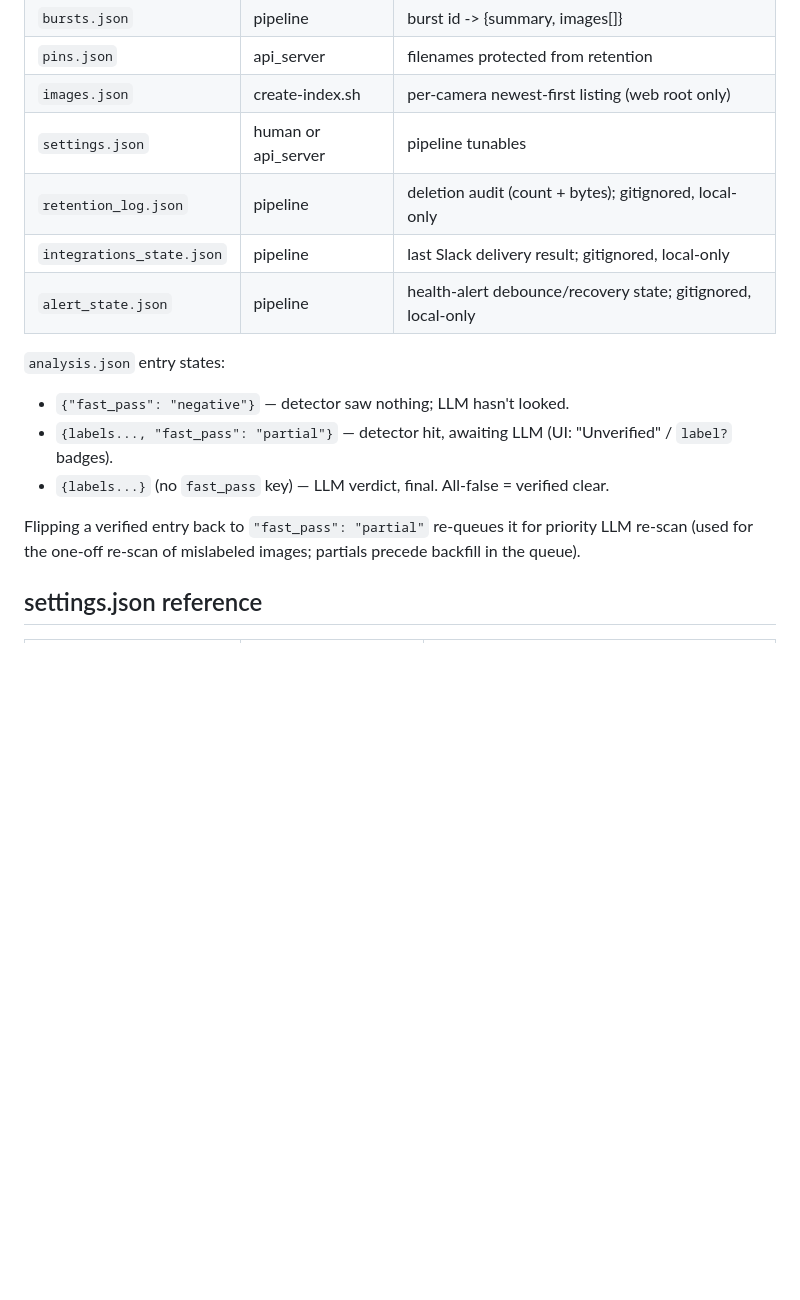
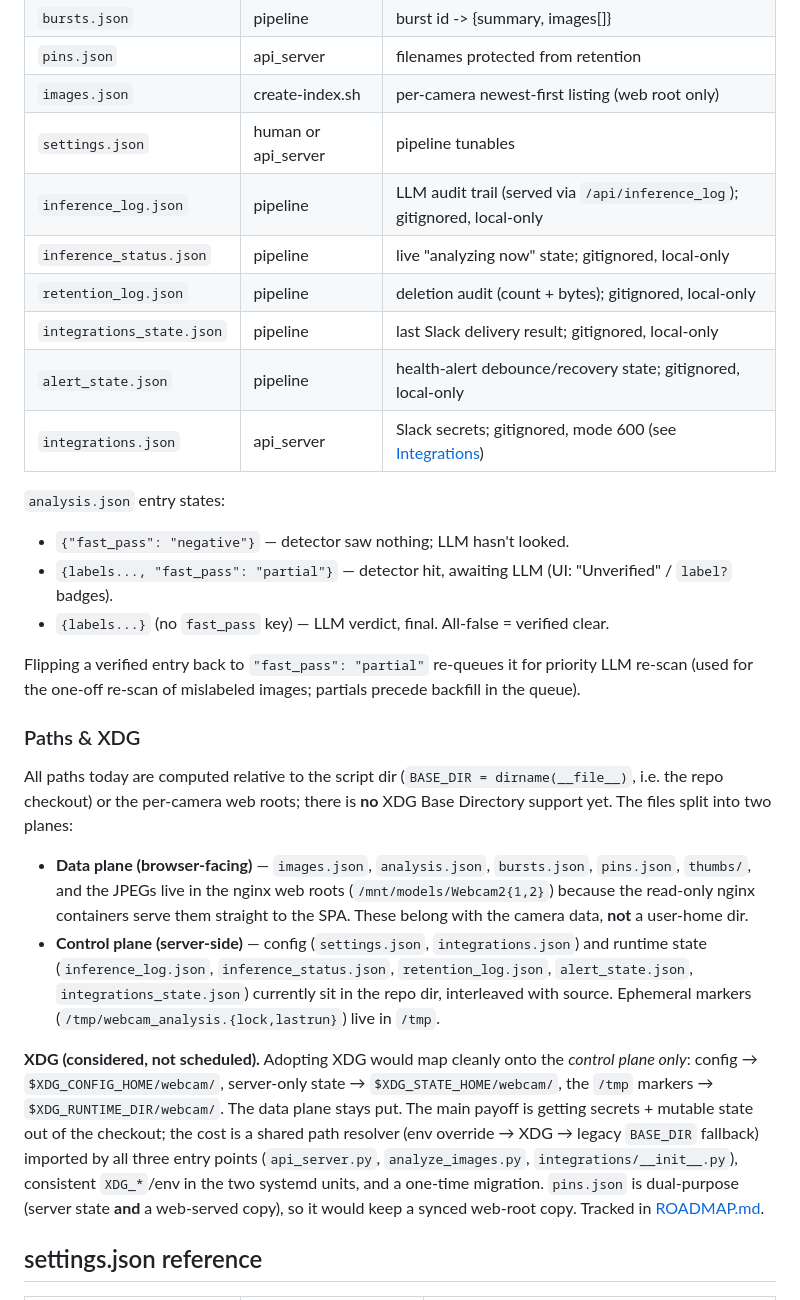
Before and after one commit to matthewhand/funes-vision, a Markdown page: DEVELOP.md, the part around one of its changes. Rendered like a GitHub page; blank space fills up the shorter version.

```diff
--- a/DEVELOP.md
+++ b/DEVELOP.md
@@ -195,9 +179,12 @@ localStorage: `webcam_ai_blacklist` (hidden labels) and
 | `pins.json` | api_server | filenames protected from retention |
 | `images.json` | create-index.sh | per-camera newest-first listing (web root only) |
 | `settings.json` | human or api_server | pipeline tunables |
+| `inference_log.json` | pipeline | LLM audit trail (served via `/api/inference_log`); gitignored, local-only |
+| `inference_status.json` | pipeline | live "analyzing now" state; gitignored, local-only |
 | `retention_log.json` | pipeline | deletion audit (count + bytes); gitignored, local-only |
 | `integrations_state.json` | pipeline | last Slack delivery result; gitignored, local-only |
 | `alert_state.json` | pipeline | health-alert debounce/recovery state; gitignored, local-only |
+| `integrations.json` | api_server | Slack secrets; gitignored, mode 600 (see [Integrations](#integrations)) |
 
 `analysis.json` entry states:
 - `{"fast_pass": "negative"}` — detector saw nothing; LLM hasn't looked.
@@ -209,6 +196,34 @@ localStorage: `webcam_ai_blacklist` (hidden labels) and
 Flipping a verified entry back to `"fast_pass": "partial"` re-queues it
 for priority LLM re-scan (used for the one-off re-scan of mislabeled
 images; partials precede backfill in the queue).
+
+### Paths & XDG
+
+All paths today are computed relative to the script dir (`BASE_DIR =
+dirname(__file__)`, i.e. the repo checkout) or the per-camera web roots; there
+is **no** XDG Base Directory support yet. The files split into two planes:
+
+- **Data plane (browser-facing)** — `images.json`, `analysis.json`,
+  `bursts.json`, `pins.json`, `thumbs/`, and the JPEGs live in the nginx web
+  roots (`/mnt/models/Webcam2{1,2}`) because the read-only nginx containers
+  serve them straight to the SPA. These belong with the camera data, **not** a
+  user-home dir.
+- **Control plane (server-side)** — config (`settings.json`,
+  `integrations.json`) and runtime state (`inference_log.json`,
+  `inference_status.json`, `retention_log.json`, `alert_state.json`,
+  `integrations_state.json`) currently sit in the repo dir, interleaved with
+  source. Ephemeral markers (`/tmp/webcam_analysis.{lock,lastrun}`) live in `/tmp`.
+
+**XDG (considered, not scheduled).** Adopting XDG would map cleanly onto the
+*control plane only*: config → `$XDG_CONFIG_HOME/webcam/`, server-only state →
+`$XDG_STATE_HOME/webcam/`, the `/tmp` markers → `$XDG_RUNTIME_DIR/webcam/`. The
+data plane stays put. The main payoff is getting secrets + mutable state out of
+the checkout; the cost is a shared path resolver (env override → XDG → legacy
+`BASE_DIR` fallback) imported by all three entry points (`api_server.py`,
+`analyze_images.py`, `integrations/__init__.py`), consistent `XDG_*`/env in the
+two systemd units, and a one-time migration. `pins.json` is dual-purpose (server
+state **and** a web-served copy), so it would keep a synced web-root copy.
+Tracked in [ROADMAP.md](ROADMAP.md).
 
 ## settings.json reference
 
```
Also changed, not shown: other parts of DEVELOP.md (+17 -33 lines), ROADMAP.md (+29 -0 lines).
